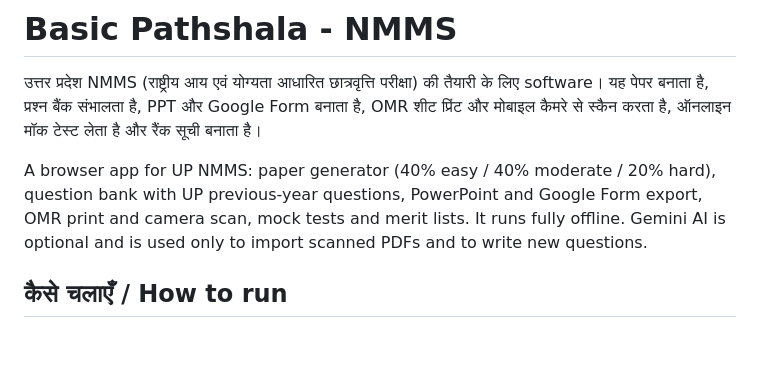
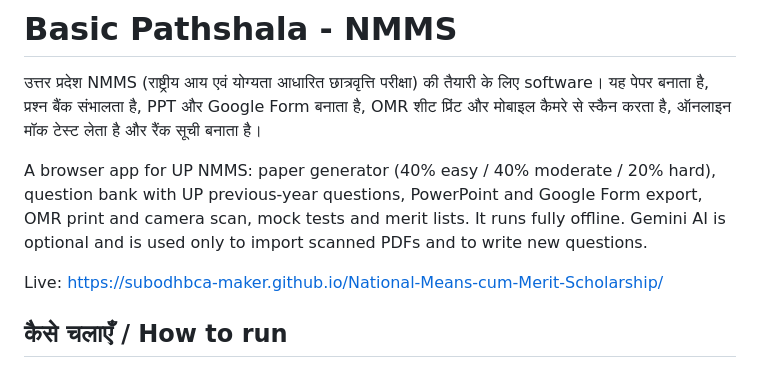
Before and after one commit to subodhbca-maker/National-Means-cum-Merit-Scholarship, a Markdown page: README.md, the part around the change. GitHub-like rendering; blank space fills up the shorter version.

Commit message:
README: add the live app link
Co-Authored-By: Claude Opus 5.5 <noreply@anthropic.com>
Claude-Session: https://claude.ai/code/session_0172e6f1MY27TNQGFchyXWwr

```diff
--- a/README.md
+++ b/README.md
@@ -3,6 +3,8 @@
 उत्तर प्रदेश NMMS (राष्ट्रीय आय एवं योग्यता आधारित छात्रवृत्ति परीक्षा) की तैयारी के लिए software। यह पेपर बनाता है, प्रश्न बैंक संभालता है, PPT और Google Form बनाता है, OMR शीट प्रिंट और मोबाइल कैमरे से स्कैन करता है, ऑनलाइन मॉक टेस्ट लेता है और रैंक सूची बनाता है।
 
 A browser app for UP NMMS: paper generator (40% easy / 40% moderate / 20% hard), question bank with UP previous-year questions, PowerPoint and Google Form export, OMR print and camera scan, mock tests and merit lists. It runs fully offline. Gemini AI is optional and is used only to import scanned PDFs and to write new questions.
+
+Live: https://subodhbca-maker.github.io/National-Means-cum-Merit-Scholarship/
 
 ## कैसे चलाएँ / How to run
 
```
